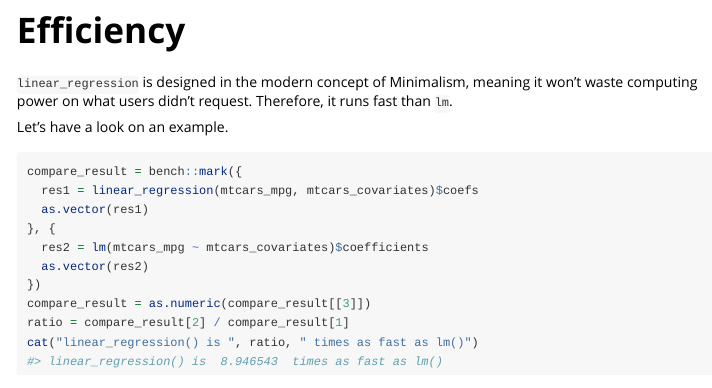
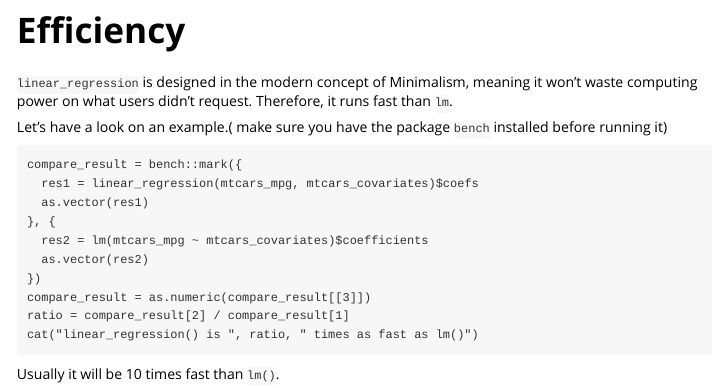
Before and after one commit to BangyaoZhao/linear.regression, an R Markdown document (vignettes/linear_regression.Rmd): the page in a window 1100 px wide, from 9060 px down. Rendered offline with R 4.5, knitr and Pandoc, with nearby package versions.

Commit message:
small modifacations

````diff
--- a/vignettes/linear_regression.Rmd
+++ b/vignettes/linear_regression.Rmd
@@ -176,9 +176,9 @@ lm(mtcars_mpg ~ mtcars_covariates)$residuals[1:5]
 
 `linear_regression` is designed in the modern concept of Minimalism, meaning it won't waste computing power on what users didn't request. Therefore, it runs fast than `lm`.
 
-Let's have a look on an example.
+Let's have a look on an example.( make sure you have the package `bench` installed before running it)
 
-```{r}
+```
 compare_result = bench::mark({
   res1 = linear_regression(mtcars_mpg, mtcars_covariates)$coefs
   as.vector(res1)
@@ -190,3 +190,5 @@
 ratio = compare_result[2] / compare_result[1]
 cat("linear_regression() is ", ratio, " times as fast as lm()")
 ```
+
+Usually it will be 10 times fast than `lm()`.
````
Also changed, not shown: 2 other files.
